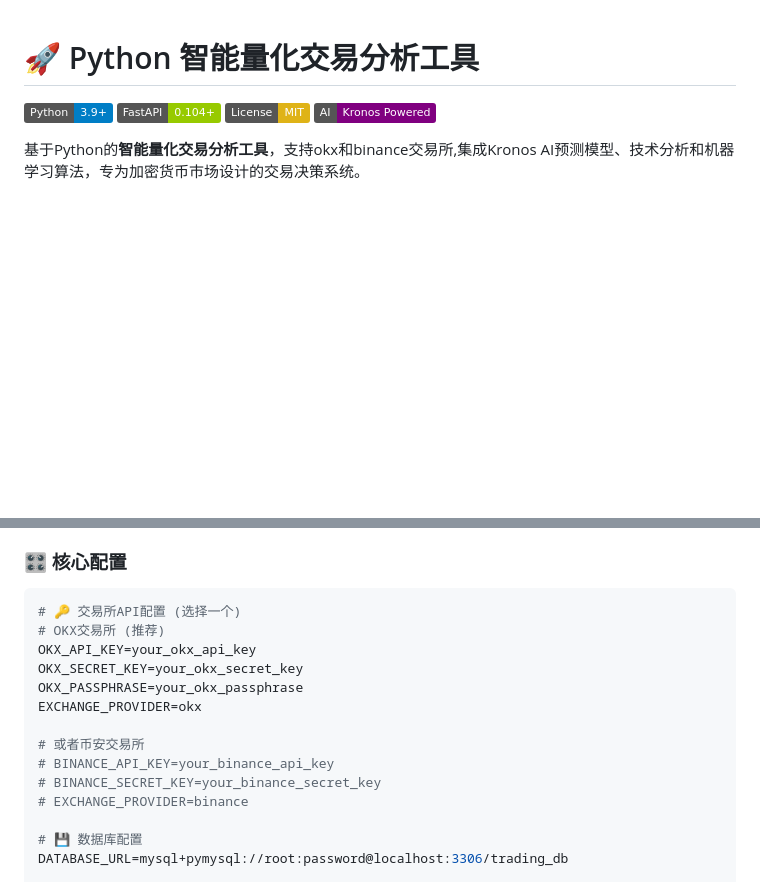
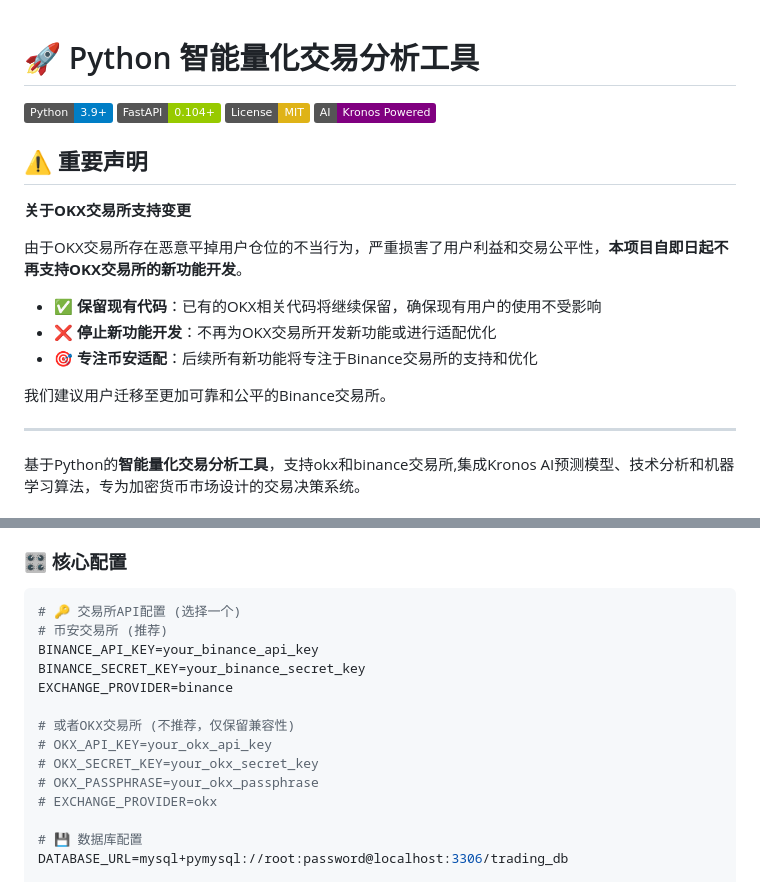
Before and after one commit to ChinaWallace/transaction_push, a Markdown page: README.md, 2 parts joined by grey strips. GitHub-like rendering; badges without logos; blank space fills up the shorter version.

Commit message:
docs(README): 更新README文件，声明不再支持OKX交易所新功能开发，建议用户迁移至币安交易所，并调整API配置示例顺序

````diff
--- a/README.md
+++ b/README.md
@@ -4,6 +4,20 @@
 [![FastAPI](https://img.shields.io/badge/FastAPI-0.104+-green.svg)](https://fastapi.tiangolo.com)
 [![License](https://img.shields.io/badge/License-MIT-yellow.svg)](LICENSE)
 [![AI Powered](https://img.shields.io/badge/AI-Kronos%20Powered-purple.svg)](https://github.com/NeoQuasar/Kronos)
+
+## ⚠️ 重要声明
+
+**关于OKX交易所支持变更**
+
+由于OKX交易所存在恶意平掉用户仓位的不当行为，严重损害了用户利益和交易公平性，**本项目自即日起不再支持OKX交易所的新功能开发**。
+
+- ✅ **保留现有代码**：已有的OKX相关代码将继续保留，确保现有用户的使用不受影响
+- ❌ **停止新功能开发**：不再为OKX交易所开发新功能或进行适配优化
+- 🎯 **专注币安适配**：后续所有新功能将专注于Binance交易所的支持和优化
+
+我们建议用户迁移至更加可靠和公平的Binance交易所。
+
+---
 
 基于Python的**智能量化交易分析工具**，支持okx和binance交易所,集成Kronos AI预测模型、技术分析和机器学习算法，专为加密货币市场设计的交易决策系统。
 
@@ -72,16 +86,16 @@ python main.py
 
 ```env
 # 🔑 交易所API配置 (选择一个)
-# OKX交易所 (推荐)
-OKX_API_KEY=your_okx_api_key
-OKX_SECRET_KEY=your_okx_secret_key
-OKX_PASSPHRASE=your_okx_passphrase
-EXCHANGE_PROVIDER=okx
+# 币安交易所 (推荐)
+BINANCE_API_KEY=your_binance_api_key
+BINANCE_SECRET_KEY=your_binance_secret_key
+EXCHANGE_PROVIDER=binance
 
-# 或者币安交易所
-# BINANCE_API_KEY=your_binance_api_key
-# BINANCE_SECRET_KEY=your_binance_secret_key
-# EXCHANGE_PROVIDER=binance
+# 或者OKX交易所 (不推荐，仅保留兼容性)
+# OKX_API_KEY=your_okx_api_key
+# OKX_SECRET_KEY=your_okx_secret_key
+# OKX_PASSPHRASE=your_okx_passphrase
+# EXCHANGE_PROVIDER=okx
 
 # 💾 数据库配置
 DATABASE_URL=mysql+pymysql://root:password@localhost:3306/trading_db
````
